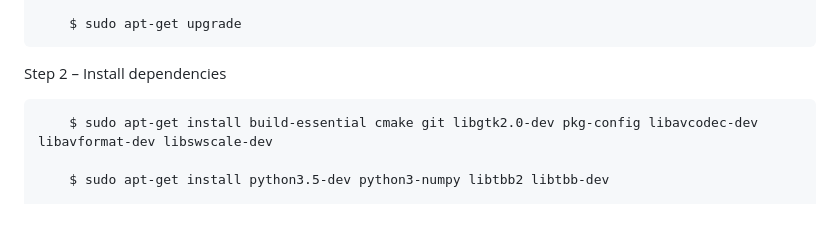
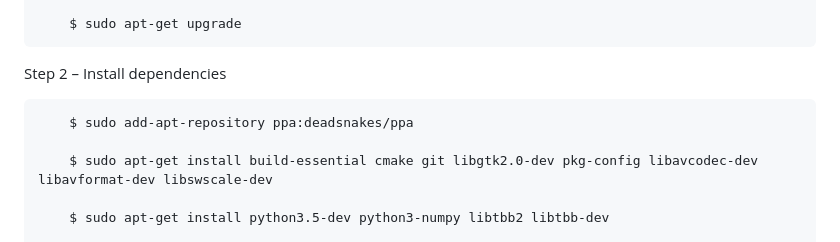
Before and after one commit to Locchuong96/others, a Markdown page: Qt/readme.md, the part around the change. Drawn GitHub-style; blank space fills up the shorter version.

```diff
--- a/Qt/readme.md
+++ b/Qt/readme.md
@@ -42,6 +42,8 @@ Step 1 – Updating Ubuntu
         $ sudo apt-get upgrade
 
 Step 2 – Install dependencies
+
+        $ sudo add-apt-repository ppa:deadsnakes/ppa
 
         $ sudo apt-get install build-essential cmake git libgtk2.0-dev pkg-config libavcodec-dev libavformat-dev libswscale-dev
 
```
